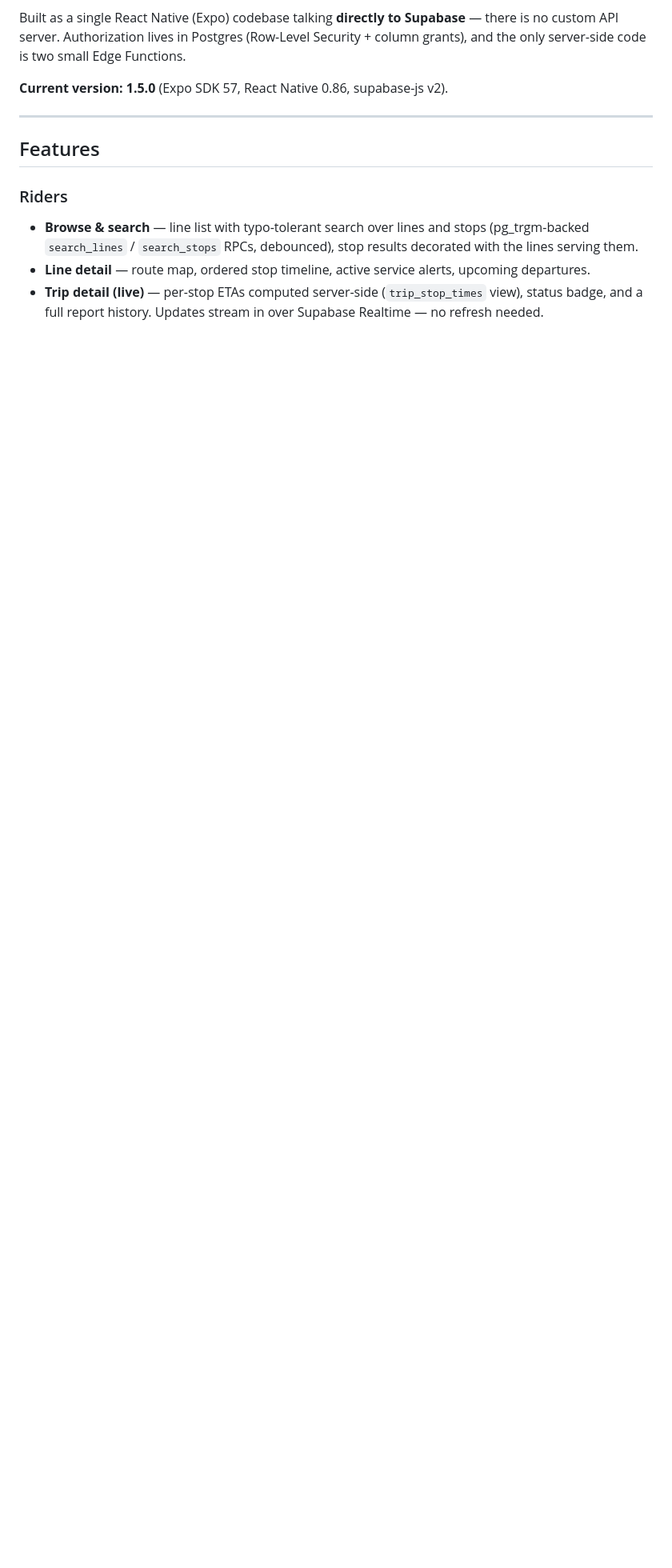
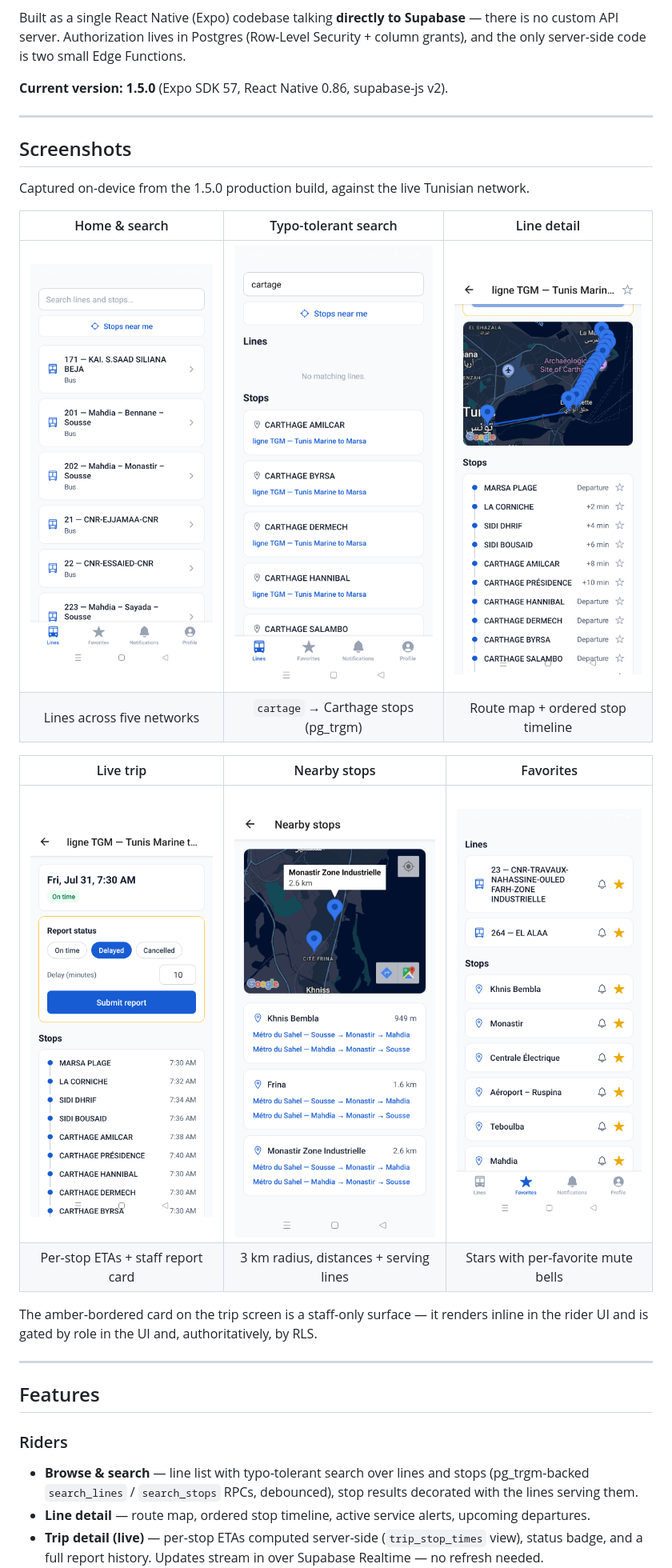
Before and after one commit to azer-dev1/TransportFlow, a Markdown page: README.md, the part around one of its changes. Shown at 80% size. GitHub-like rendering; pictures changed too: Docs/screenshots/favorites.png (added), Docs/screenshots/home.png (added), Docs/screenshots/line-detail.png (added); blank space fills up the shorter version.

```diff
--- a/README.md
+++ b/README.md
@@ -10,6 +10,25 @@ no custom API server. Authorization lives in Postgres (Row-Level Security + colu
 and the only server-side code is two small Edge Functions.
 
 **Current version: 1.5.0** (Expo SDK 57, React Native 0.86, supabase-js v2).
+
+---
+
+## Screenshots
+
+Captured on-device from the 1.5.0 production build, against the live Tunisian network.
+
+| Home &amp; search | Typo-tolerant search | Line detail |
+|:---:|:---:|:---:|
+| ![Home](Docs/screenshots/home.png) | ![Search](Docs/screenshots/search.png) | ![Line detail](Docs/screenshots/line-detail.png) |
+| Lines across five networks | `cartage` → Carthage stops (pg_trgm) | Route map + ordered stop timeline |
+
+| Live trip | Nearby stops | Favorites |
+|:---:|:---:|:---:|
+| ![Trip](Docs/screenshots/trip-live.png) | ![Nearby](Docs/screenshots/nearby.png) | ![Favorites](Docs/screenshots/favorites.png) |
+| Per-stop ETAs + staff report card | 3 km radius, distances + serving lines | Stars with per-favorite mute bells |
+
+The amber-bordered card on the trip screen is a staff-only surface — it renders inline in
+the rider UI and is gated by role in the UI and, authoritatively, by RLS.
 
 ---
 
```
Also changed, not shown: other parts of README.md (+18 -28 lines), Docs/DEVLOG.md (+4 -2 lines), 2 other files.
